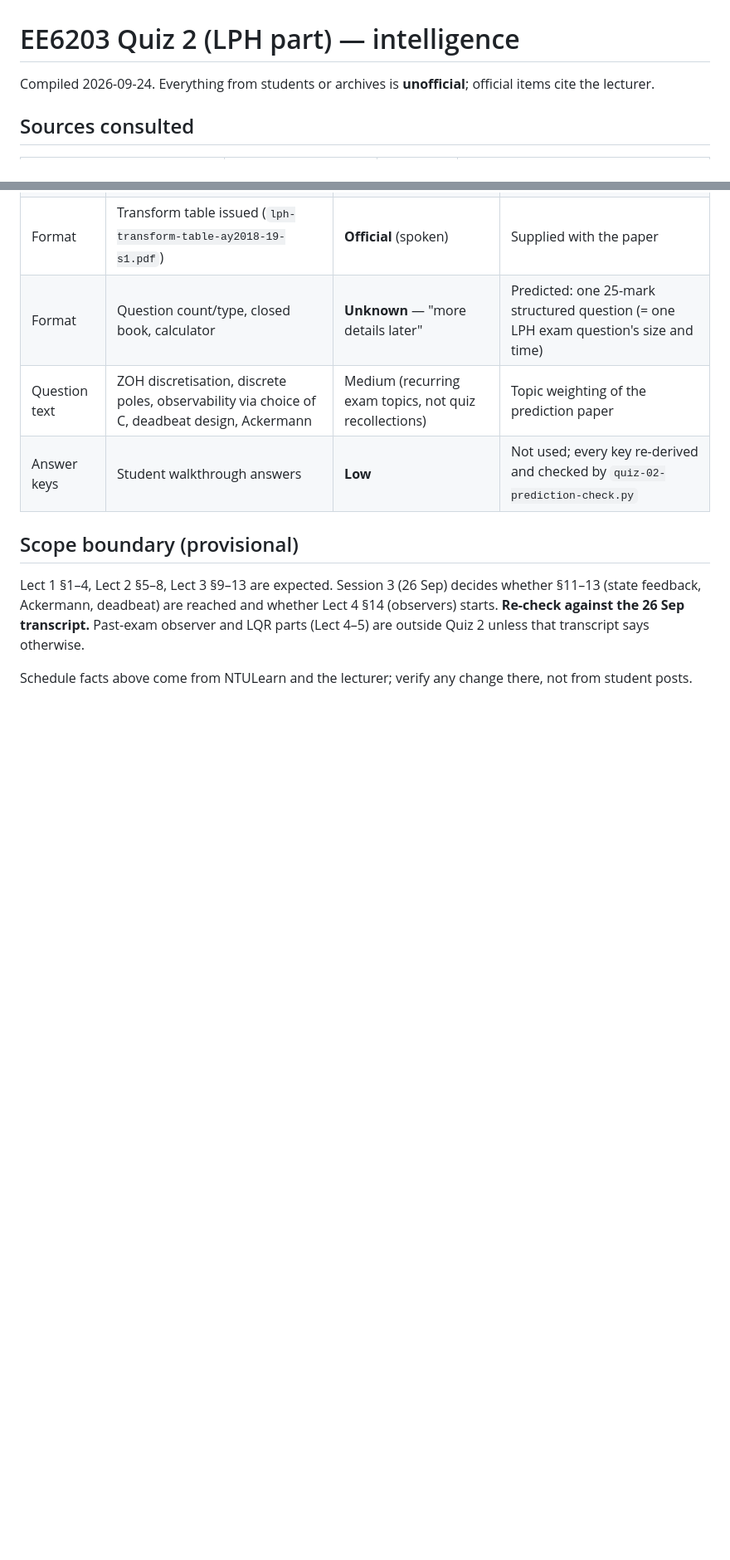
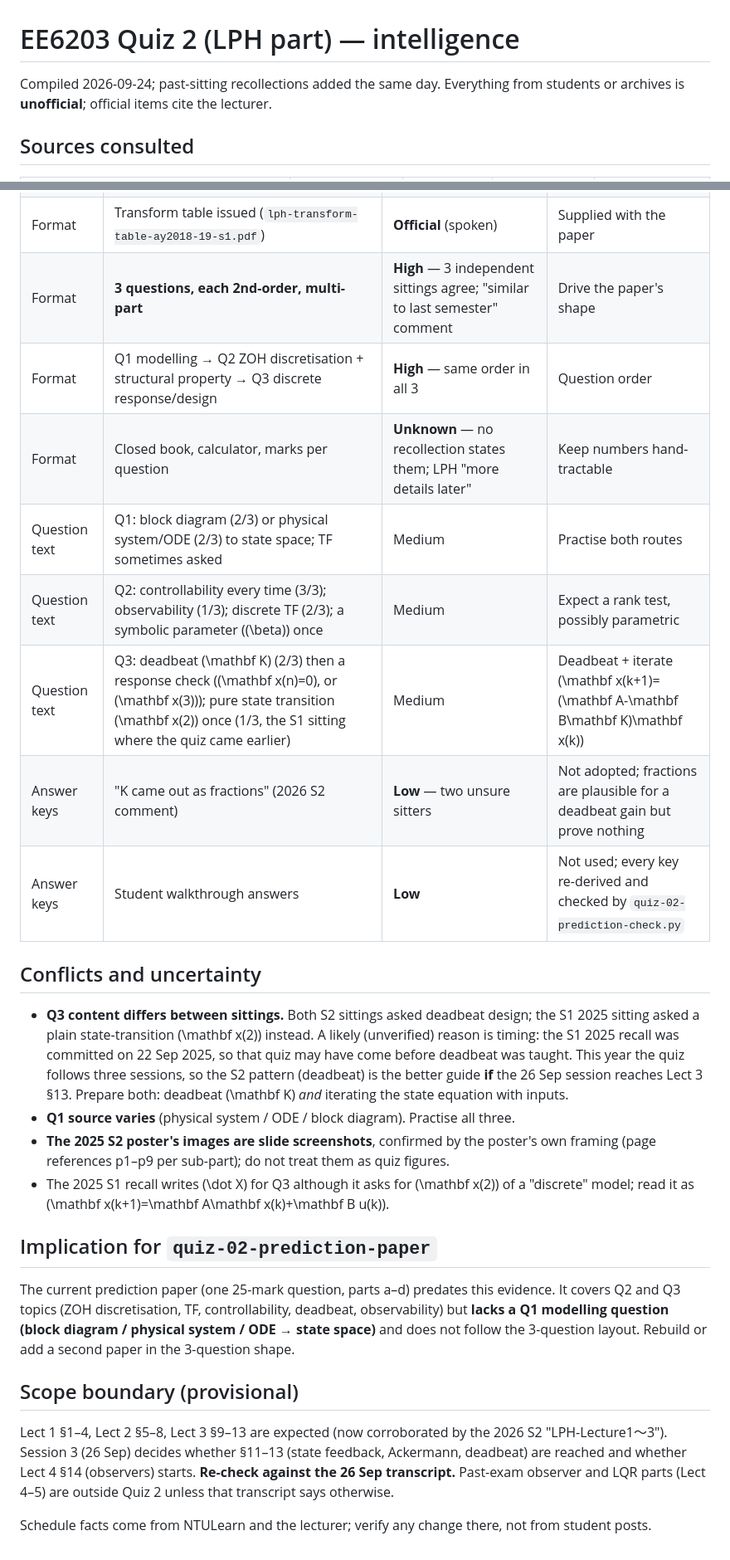
Before and after one commit to jeffery-han/NTU-CCA-courses, a Markdown page: EE-6203/quizzes/quiz-02-intel.md, 2 parts joined by grey strips. Shown at 83% size. Rendered like a GitHub page; blank space fills up the shorter version.

Commit message:
EE-6203: add past Quiz 2 recollections (RedNote 2025/2026, GitHub 2025) to intel
Co-Authored-By: Claude Opus 5.5 <noreply@anthropic.com>

```diff
--- a/EE-6203/quizzes/quiz-02-intel.md
+++ b/EE-6203/quizzes/quiz-02-intel.md
@@ -1,6 +1,6 @@
 # EE6203 Quiz 2 (LPH part) — intelligence
 
-Compiled 2026-09-24. Everything from students or archives is **unofficial**; official items cite the lecturer.
+Compiled 2026-09-24; past-sitting recollections added the same day. Everything from students or archives is **unofficial**; official items cite the lecturer.
 
 ## Sources consulted
 
@@ -24,10 +36,26 @@ Compiled 2026-09-24. Everything from students or archives is **unofficial**; off
 | Format | Transform table issued (`lph-transform-table-ay2018-19-s1.pdf`) | **Official** (spoken) | Supplied with the paper |
-| Format | Question count/type, closed book, calculator | **Unknown** — "more details later" | Predicted: one 25-mark structured question (= one LPH exam question's size and time) |
-| Question text | ZOH discretisation, discrete poles, observability via choice of C, deadbeat design, Ackermann | Medium (recurring exam topics, not quiz recollections) | Topic weighting of the prediction paper |
+| Format | **3 questions, each 2nd-order, multi-part** | **High** — 3 independent sittings agree; "similar to last semester" comment | Drive the paper's shape |
+| Format | Q1 modelling → Q2 ZOH discretisation + structural property → Q3 discrete response/design | **High** — same order in all 3 | Question order |
+| Format | Closed book, calculator, marks per question | **Unknown** — no recollection states them; LPH "more details later" | Keep numbers hand-tractable |
+| Question text | Q1: block diagram (2/3) or physical system/ODE (2/3) to state space; TF sometimes asked | Medium | Practise both routes |
+| Question text | Q2: controllability every time (3/3); observability (1/3); discrete TF (2/3); a symbolic parameter (\(\beta\)) once | Medium | Expect a rank test, possibly parametric |
+| Question text | Q3: deadbeat \(\mathbf K\) (2/3) then a response check (\(\mathbf x(n)=0\), or \(\mathbf x(3)\)); pure state transition \(\mathbf x(2)\) once (1/3, the S1 sitting where the quiz came earlier) | Medium | Deadbeat + iterate \(\mathbf x(k+1)=(\mathbf A-\mathbf B\mathbf K)\mathbf x(k)\) |
+| Answer keys | "K came out as fractions" (2026 S2 comment) | **Low** — two unsure sitters | Not adopted; fractions are plausible for a deadbeat gain but prove nothing |
 | Answer keys | Student walkthrough answers | **Low** | Not used; every key re-derived and checked by `quiz-02-prediction-check.py` |
+
+## Conflicts and uncertainty
+
+- **Q3 content differs between sittings.** Both S2 sittings asked deadbeat design; the S1 2025 sitting asked a plain state-transition \(\mathbf x(2)\) instead. A likely (unverified) reason is timing: the S1 2025 recall was committed on 22 Sep 2025, so that quiz may have come before deadbeat was taught. This year the quiz follows three sessions, so the S2 pattern (deadbeat) is the better guide **if** the 26 Sep session reaches Lect 3 §13. Prepare both: deadbeat \(\mathbf K\) *and* iterating the state equation with inputs.
+- **Q1 source varies** (physical system / ODE / block diagram). Practise all three.
+- **The 2025 S2 poster's images are slide screenshots**, confirmed by the poster's own framing (page references p1–p9 per sub-part); do not treat them as quiz figures.
+- The 2025 S1 recall writes \(\dot X\) for Q3 although it asks for \(\mathbf x(2)\) of a "discrete" model; read it as \(\mathbf x(k+1)=\mathbf A\mathbf x(k)+\mathbf B u(k)\).
+
+## Implication for `quiz-02-prediction-paper`
+
+The current prediction paper (one 25-mark question, parts a–d) predates this evidence. It covers Q2 and Q3 topics (ZOH discretisation, TF, controllability, deadbeat, observability) but **lacks a Q1 modelling question (block diagram / physical system / ODE → state space)** and does not follow the 3-question layout. Rebuild or add a second paper in the 3-question shape.
 
 ## Scope boundary (provisional)
 
-Lect 1 §1–4, Lect 2 §5–8, Lect 3 §9–13 are expected. Session 3 (26 Sep) decides whether §11–13 (state feedback, Ackermann, deadbeat) are reached and whether Lect 4 §14 (observers) starts. **Re-check against the 26 Sep transcript.** Past-exam observer and LQR parts (Lect 4–5) are outside Quiz 2 unless that transcript says otherwise.
+Lect 1 §1–4, Lect 2 §5–8, Lect 3 §9–13 are expected (now corroborated by the 2026 S2 "LPH-Lecture1～3"). Session 3 (26 Sep) decides whether §11–13 (state feedback, Ackermann, deadbeat) are reached and whether Lect 4 §14 (observers) starts. **Re-check against the 26 Sep transcript.** Past-exam observer and LQR parts (Lect 4–5) are outside Quiz 2 unless that transcript says otherwise.
 
-Schedule facts above come from NTULearn and the lecturer; verify any change there, not from student posts.
+Schedule facts come from NTULearn and the lecturer; verify any change there, not from student posts.
```
Also changed, not shown: other parts of EE-6203/quizzes/quiz-02-intel.md (+22 -10 lines), EE-6203/STATUS.md (+1 -1 lines).
